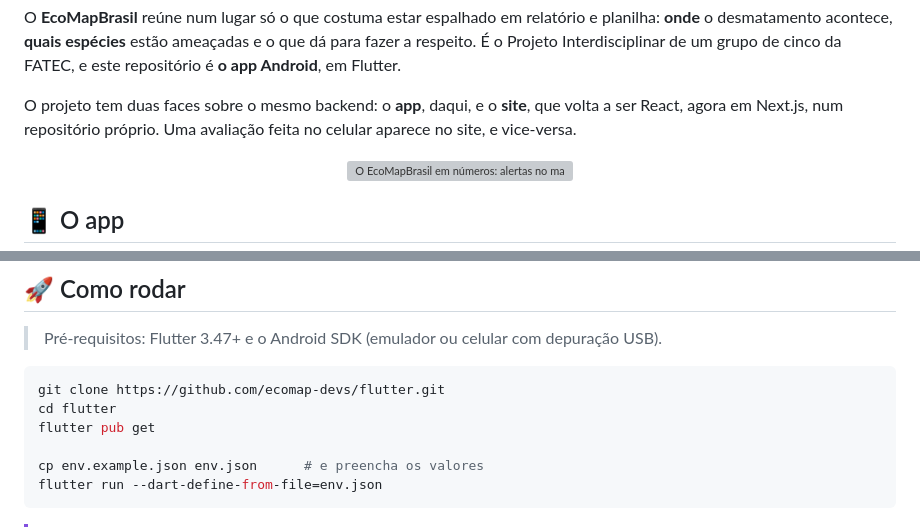
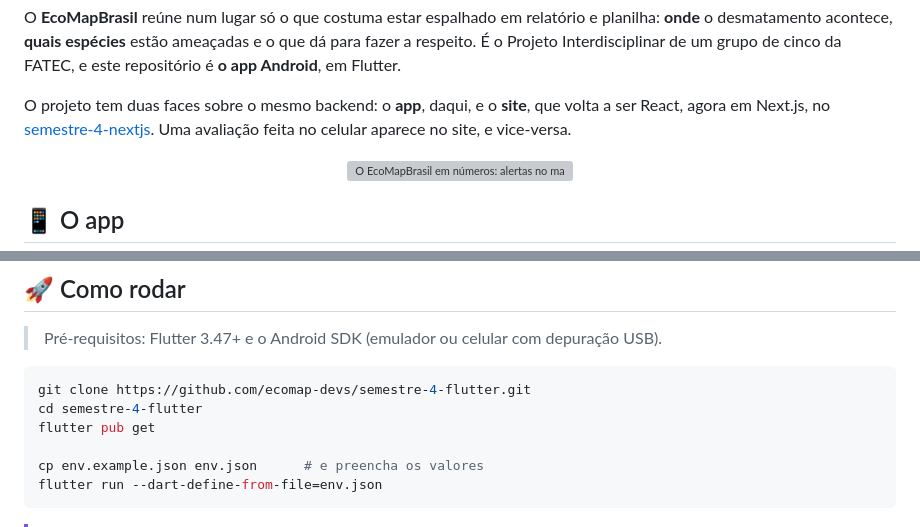
Before and after one commit to ecomap-devs/flutter, a Markdown page: README.md, 2 parts joined by grey strips. Drawn GitHub-style; grey boxes are pictures that could not be loaded.

Commit message:
Atualizar os nomes dos repositorios no README
O repositorio virou semestre-4-flutter e o site ganhou o seu,
semestre-4-nextjs, no padrao dos semestres anteriores da org. O link
antigo ainda redireciona, mas o README passa a dizer o nome certo.

Co-Authored-By: Claude Opus 5.5 <noreply@anthropic.com>

````diff
--- a/README.md
+++ b/README.md
@@ -17,7 +17,8 @@ para fazer a respeito. É o Projeto Interdisciplinar de um grupo de cinco da FAT
 este repositório é **o app Android**, em Flutter.
 
 O projeto tem duas faces sobre o mesmo backend: o **app**, daqui, e o **site**, que volta
-a ser React, agora em Next.js, num repositório próprio. Uma avaliação feita no celular
+a ser React, agora em Next.js, no
+[semestre-4-nextjs](https://github.com/ecomap-devs/semestre-4-nextjs). Uma avaliação feita no celular
 aparece no site, e vice-versa.
 
 <p align="center">
@@ -86,8 +87,8 @@ regras são uma só: duas cópias, uma em cada repositório, acabariam divergind
 > Pré-requisitos: Flutter 3.47+ e o Android SDK (emulador ou celular com depuração USB).
 
 ```bash
-git clone https://github.com/ecomap-devs/flutter.git
-cd flutter
+git clone https://github.com/ecomap-devs/semestre-4-flutter.git
+cd semestre-4-flutter
 flutter pub get
 
 cp env.example.json env.json      # e preencha os valores
````
Also changed, not shown: other parts of README.md (+1 -1 lines).
